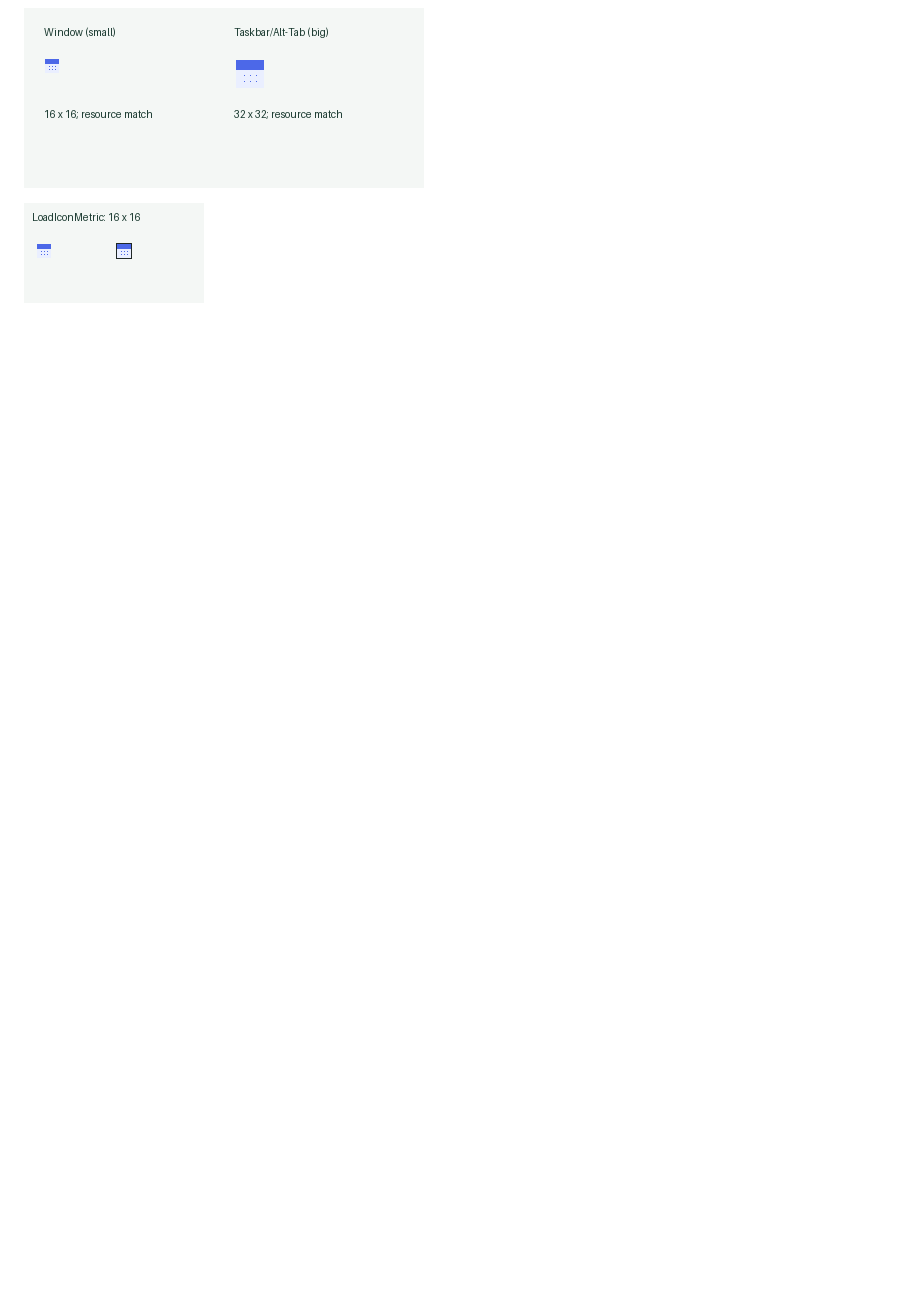
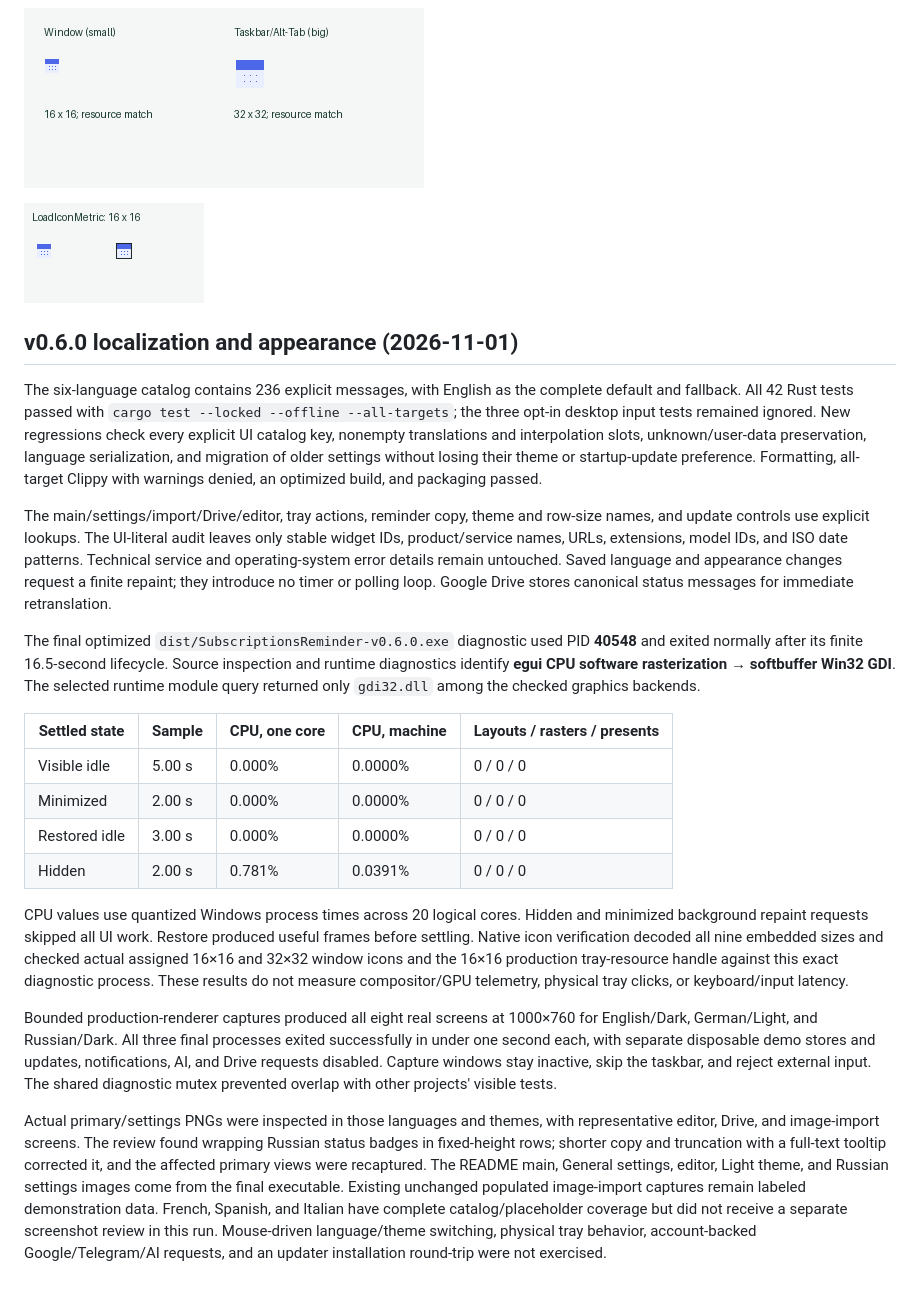
Before and after one commit to siarheisinelnikau/subscriptions-reminder, a Markdown page: docs/verification.md, the part around the change. GitHub-like rendering; blank space fills up the shorter version.

```diff
--- a/docs/verification.md
+++ b/docs/verification.md
@@ -66,3 +66,24 @@ All nine final EXE icon resources were decoded, checked for nonblank alpha/trans
 ![Window and taskbar icon handles matching executable resources](screenshots/icon-assignment.png)
 
 ![Production tray resource loaded with the native small-icon metric](screenshots/tray-metric.png)
+
+## v0.6.0 localization and appearance (2026-11-01)
+
+The six-language catalog contains 236 explicit messages, with English as the complete default and fallback. All 42 Rust tests passed with `cargo test --locked --offline --all-targets`; the three opt-in desktop input tests remained ignored. New regressions check every explicit UI catalog key, nonempty translations and interpolation slots, unknown/user-data preservation, language serialization, and migration of older settings without losing their theme or startup-update preference. Formatting, all-target Clippy with warnings denied, an optimized build, and packaging passed.
+
+The main/settings/import/Drive/editor, tray actions, reminder copy, theme and row-size names, and update controls use explicit lookups. The UI-literal audit leaves only stable widget IDs, product/service names, URLs, extensions, model IDs, and ISO date patterns. Technical service and operating-system error details remain untouched. Saved language and appearance changes request a finite repaint; they introduce no timer or polling loop. Google Drive stores canonical status messages for immediate retranslation.
+
+The final optimized `dist/SubscriptionsReminder-v0.6.0.exe` diagnostic used PID **40548** and exited normally after its finite 16.5-second lifecycle. Source inspection and runtime diagnostics identify **egui CPU software rasterization → softbuffer Win32 GDI**. The selected runtime module query returned only `gdi32.dll` among the checked graphics backends.
+
+| Settled state | Sample | CPU, one core | CPU, machine | Layouts / rasters / presents |
+| --- | --- | --- | --- | --- |
+| Visible idle | 5.00 s | 0.000% | 0.0000% | 0 / 0 / 0 |
+| Minimized | 2.00 s | 0.000% | 0.0000% | 0 / 0 / 0 |
+| Restored idle | 3.00 s | 0.000% | 0.0000% | 0 / 0 / 0 |
+| Hidden | 2.00 s | 0.781% | 0.0391% | 0 / 0 / 0 |
+
+CPU values use quantized Windows process times across 20 logical cores. Hidden and minimized background repaint requests skipped all UI work. Restore produced useful frames before settling. Native icon verification decoded all nine embedded sizes and checked actual assigned 16×16 and 32×32 window icons and the 16×16 production tray-resource handle against this exact diagnostic process. These results do not measure compositor/GPU telemetry, physical tray clicks, or keyboard/input latency.
+
+Bounded production-renderer captures produced all eight real screens at 1000×760 for English/Dark, German/Light, and Russian/Dark. All three final processes exited successfully in under one second each, with separate disposable demo stores and updates, notifications, AI, and Drive requests disabled. Capture windows stay inactive, skip the taskbar, and reject external input. The shared diagnostic mutex prevented overlap with other projects' visible tests.
+
+Actual primary/settings PNGs were inspected in those languages and themes, with representative editor, Drive, and image-import screens. The review found wrapping Russian status badges in fixed-height rows; shorter copy and truncation with a full-text tooltip corrected it, and the affected primary views were recaptured. The README main, General settings, editor, Light theme, and Russian settings images come from the final executable. Existing unchanged populated image-import captures remain labeled demonstration data. French, Spanish, and Italian have complete catalog/placeholder coverage but did not receive a separate screenshot review in this run. Mouse-driven language/theme switching, physical tray behavior, account-backed Google/Telegram/AI requests, and an updater installation round-trip were not exercised.
```
Also changed, not shown: README.md (+10 -5 lines), docs/releases/v0.6.0.md (added, +34 -0 lines), docs/screenshots/editor.png, docs/screenshots/language-russian.png (added), docs/screenshots/settings.png, docs/screenshots/subscriptions.png, docs/screenshots/theme-light.png.
